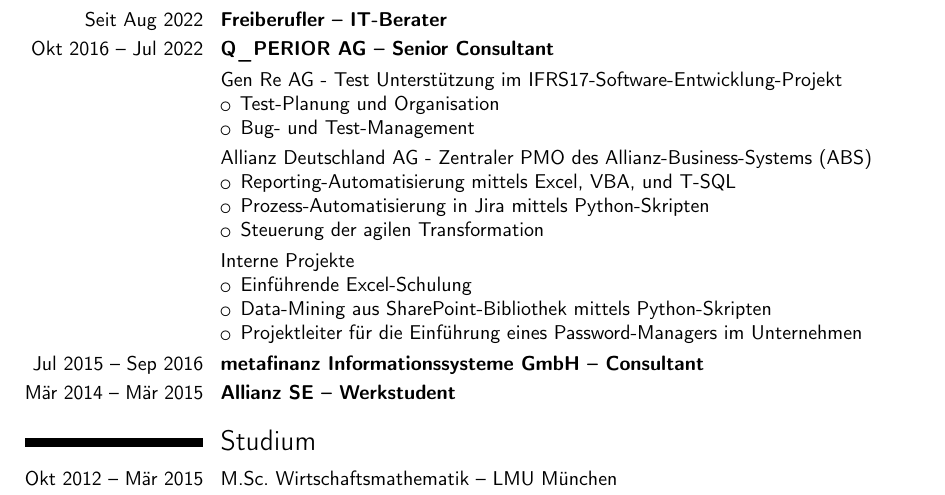
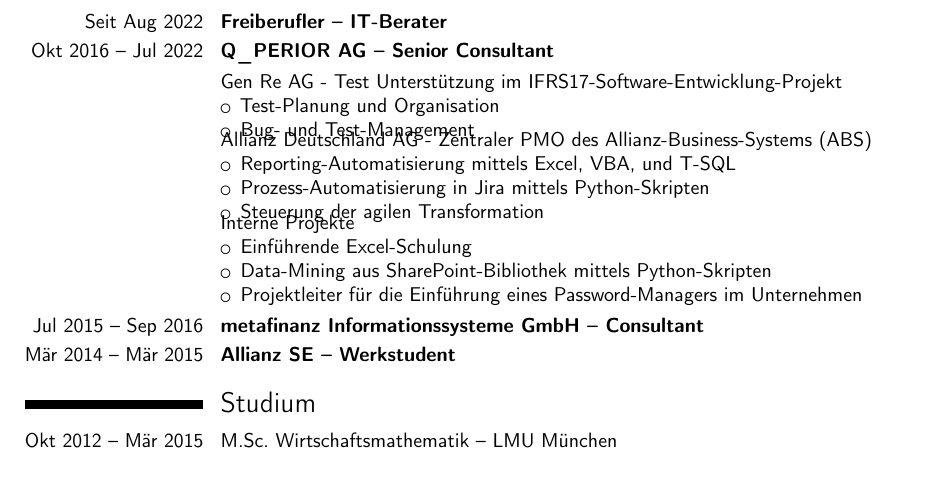
Before and after one commit to lucafrance/luca-cv, a LaTeX CV (cv_de_Luca_Franceschini.tex): part of the page, cut so that both start at the same text. Compiled offline with pdfLaTeX.

Commit message:
Fit CV in German on a single page

```diff
--- a/cv_de_Luca_Franceschini.tex
+++ b/cv_de_Luca_Franceschini.tex
@@ -44,14 +44,14 @@
 		\item Test-Planung und Organisation
 		\item Bug- und Test-Management
 		\end{itemize}
-	}\cvitem{}{
+	}\kern-1em \cvitem{}{
 	Allianz Deutschland AG - Zentraler PMO des Allianz-Business-Systems (ABS)
 		\begin{itemize}
 		\item Reporting-Automatisierung mittels Excel, VBA, und T-SQL
 		\item Prozess-Automatisierung in Jira mittels Python-Skripten
 		\item Steuerung der agilen Transformation
 		\end{itemize}
-	}\cvitem{}{
+	}\kern-1em \cvitem{}{
 	Interne Projekte
 		\begin{itemize}
 		\item Einführende Excel-Schulung
```
